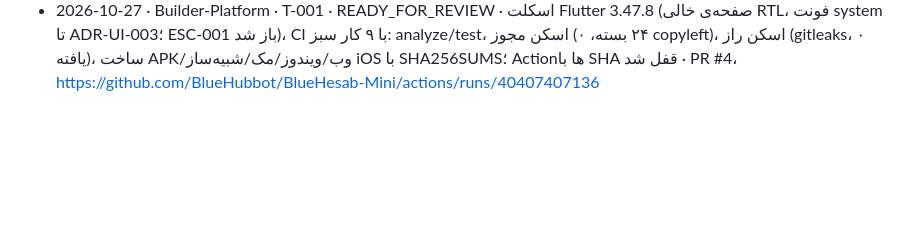
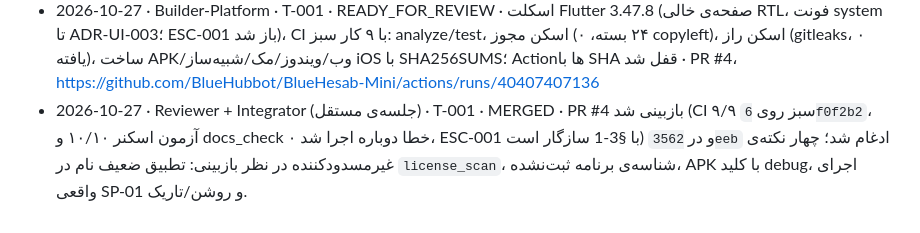
Before and after one commit to BlueHubbot/BlueHesab-Mini, a Markdown page: docs/ops/AGENT_LOG.md, the part around the change. GitHub-like rendering; blank space fills up the shorter version.

Commit message:
docs(T-001): mark MERGED after independent review; agent log line
Integrator bookkeeping per docs/agents/digests/integrator.md (after merge).

Co-Authored-By: Claude Opus 5.5 <noreply@anthropic.com>
Claude-Session: https://claude.ai/code/session_01JoBbKJsbpoMfeJYZJL4dYX

```diff
--- a/docs/ops/AGENT_LOG.md
+++ b/docs/ops/AGENT_LOG.md
@@ -16,3 +16,4 @@
 - 2026-10-26 · Lead · Q-15 + ESC-000 · DONE · ADR-0009، ADR-UI-009 و ADR-0001/0005/0006 پذیرفته شد (صاحب محصول)؛ ادغام به Lead سپرده شد؛ ESC-000 برای آزمون بیدارشدن مشاور باز شد؛ نام شاخه‌ی پاسخ مشاور `claude/advisor-reply-NNN` شد.
 - 2026-10-26 · Lead · Q-03 · DONE · وظیفه‌ی زمان‌بندی‌شده‌ی مشاور ساخته و دستی اجرا شد؛ ESC-000 را بدون دخالت صاحب محصول جواب داد (فقط یک فایل در escalations، PR #2، CI سبز، ادغام شد)؛ ESC-000 بسته شد.
 - 2026-10-27 · Builder-Platform · T-001 · READY_FOR_REVIEW · اسکلت Flutter 3.47.8 (صفحه‌ی خالی RTL، فونت system تا ADR-UI-003؛ ESC-001 باز شد)، CI با ۹ کار سبز: analyze/test، اسکن مجوز (۲۴ بسته، ۰ copyleft)، اسکن راز (gitleaks، ۰ یافته)، ساخت APK/وب/ویندوز/مک/شبیه‌ساز iOS با SHA256SUMS؛ Actionها با SHA قفل شد · PR #4، https://github.com/BlueHubbot/BlueHesab-Mini/actions/runs/40407407136
+- 2026-10-27 · Reviewer + Integrator (جلسه‌ی مستقل) · T-001 · MERGED · PR #4 بازبینی شد (CI ۹/۹ سبز روی `6f0f2b2`، آزمون اسکنر ۱۰/۱۰ و docs_check ۰ خطا دوباره اجرا شد، ESC-001 با §3-1 سازگار است) و در `3562eeb` ادغام شد؛ چهار نکته‌ی غیرمسدودکننده در نظر بازبینی: تطبیق ضعیف نام در `license_scan`، شناسه‌ی برنامه ثبت‌نشده، APK با کلید debug، اجرای واقعی SP-01 و روشن/تاریک.
```
Also changed, not shown: 1 other file.
